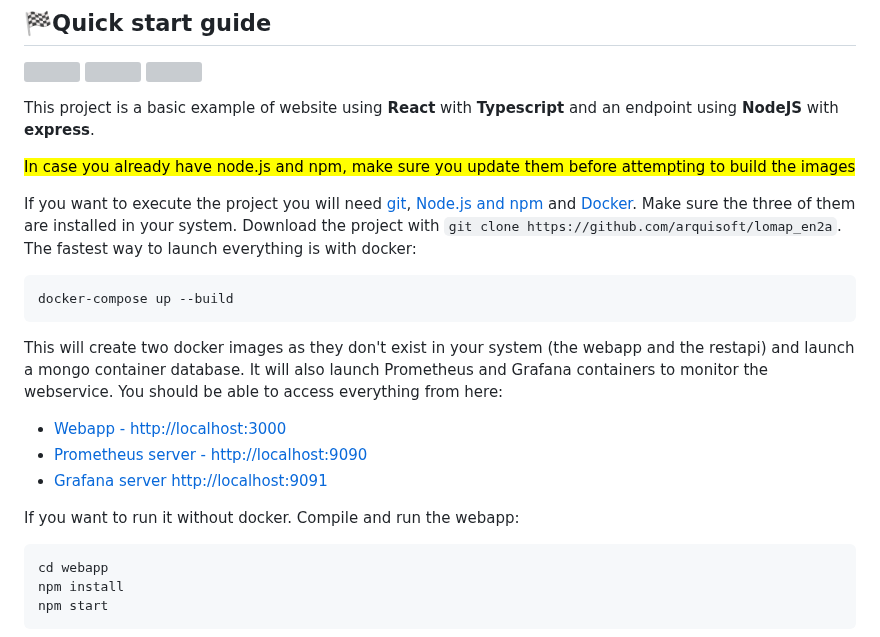
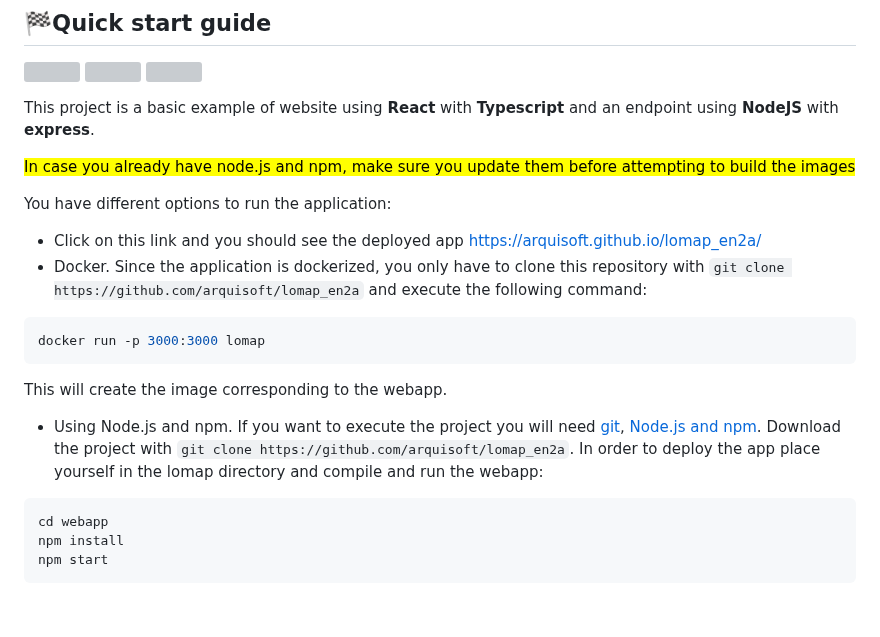
Before and after one commit to Arquisoft/lomap_en2a, a Markdown page: README.md, the part around the change. Drawn GitHub-style; blank space fills up the shorter version; grey boxes are pictures that could not be loaded.

````diff
--- a/README.md
+++ b/README.md
@@ -36,18 +36,16 @@ This project is a basic example of website using **React** with **Typescript** a
 
 <mark>In case you already have node.js and npm, make sure you update them before attempting to build the images</mark>
 
-If you want to execute the project you will need [git](https://git-scm.com/downloads), [Node.js and npm](https://www.npmjs.com/get-npm) and [Docker](https://docs.docker.com/get-docker/). Make sure the three of them are installed in your system. Download the project with `git clone https://github.com/arquisoft/lomap_en2a`. The fastest way to launch everything is with docker:
+You have different options to run the application:
+- Click on this link and you should see the deployed app https://arquisoft.github.io/lomap_en2a/
+- Docker. Since the application is dockerized, you only have to clone this repository with `git clone https://github.com/arquisoft/lomap_en2a` and execute the following command:
 ```bash
-docker-compose up --build
+docker run -p 3000:3000 lomap
 ```
-This will create two docker images as they don't exist in your system (the webapp and the restapi) and launch a mongo container database. It will also launch Prometheus and Grafana containers to monitor the webservice. You should be able to access everything from here:
- - [Webapp - http://localhost:3000](http://localhost:3000)
- - [Prometheus server - http://localhost:9090](http://localhost:9090)
- - [Grafana server http://localhost:9091](http://localhost:9091)
+This will create the image corresponding to the webapp.
 
-If you want to run it without docker. Compile and run the webapp:
-
-```shell
+- Using Node.js and npm. If you want to execute the project you will need [git](https://git-scm.com/downloads), [Node.js and npm](https://www.npmjs.com/get-npm). Download the project with `git clone https://github.com/arquisoft/lomap_en2a`. In order to deploy the app place yourself in the lomap directory and compile and run the webapp:
+```bash
 cd webapp
 npm install
 npm start
````
